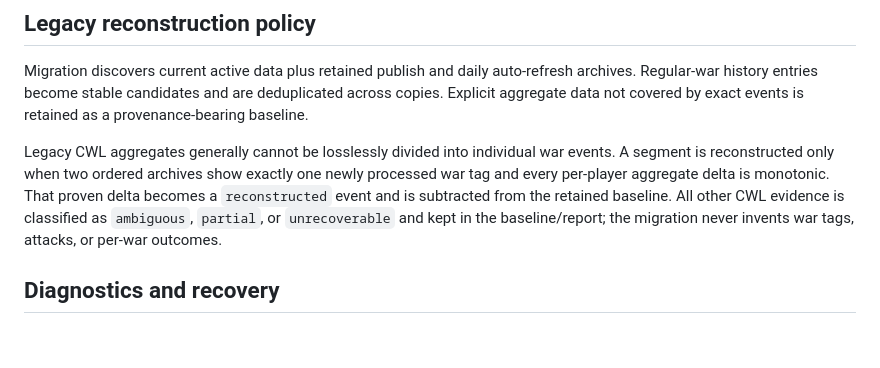
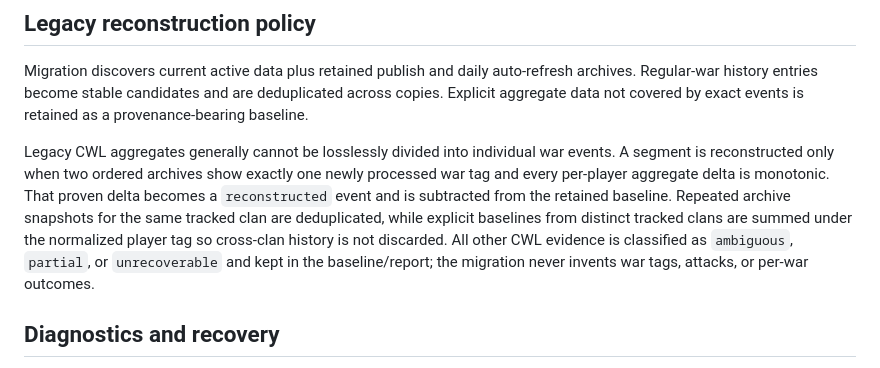
Before and after one commit to EmotionIce/CocRosterApp, a Markdown page: docs/player-war-tracking-v2.md, the part around the change. Drawn GitHub-style; blank space fills up the shorter version.

Commit message:
Document cross-clan CWL baseline migration

```diff
--- a/docs/player-war-tracking-v2.md
+++ b/docs/player-war-tracking-v2.md
@@ -106,9 +106,12 @@ Legacy CWL aggregates generally cannot be losslessly divided into individual
 war events. A segment is reconstructed only when two ordered archives show
 exactly one newly processed war tag and every per-player aggregate delta is
 monotonic. That proven delta becomes a `reconstructed` event and is subtracted
-from the retained baseline. All other CWL evidence is classified as
-`ambiguous`, `partial`, or `unrecoverable` and kept in the baseline/report; the
-migration never invents war tags, attacks, or per-war outcomes.
+from the retained baseline. Repeated archive snapshots for the same tracked
+clan are deduplicated, while explicit baselines from distinct tracked clans are
+summed under the normalized player tag so cross-clan history is not discarded.
+All other CWL evidence is classified as `ambiguous`, `partial`, or
+`unrecoverable` and kept in the baseline/report; the migration never invents
+war tags, attacks, or per-war outcomes.
 
 ## Diagnostics and recovery
 
```
